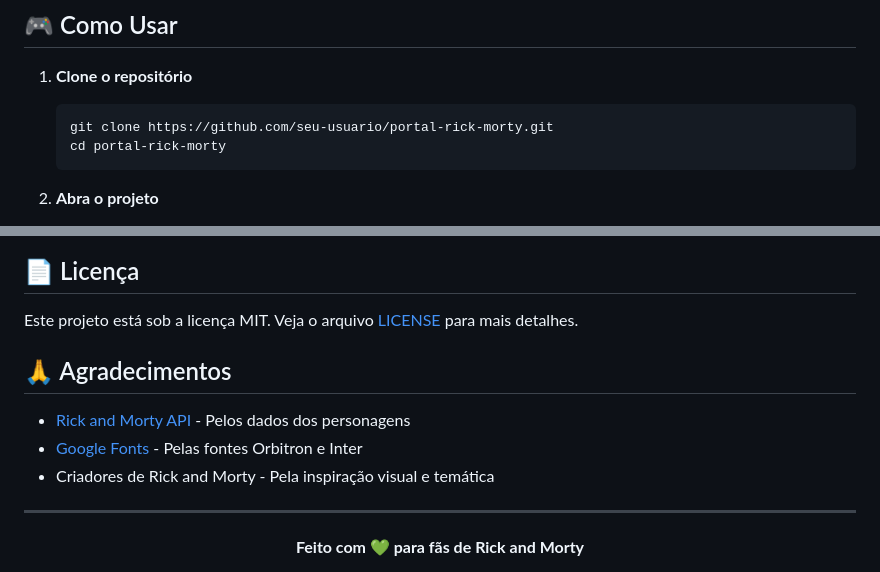
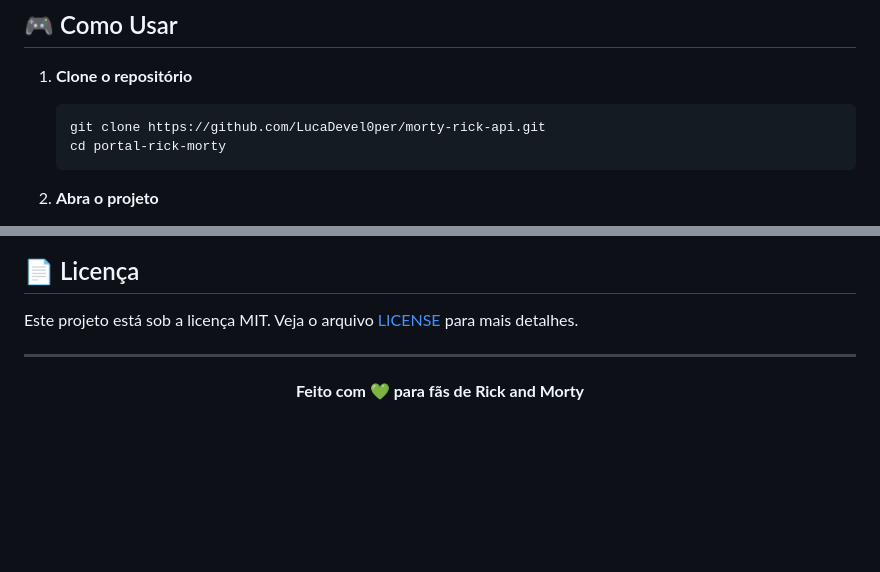
Before and after one commit to LucaDevel0per/morty-rick-api, a Markdown page: README.md, 2 parts joined by grey strips. Rendered like a GitHub page; blank space fills up the shorter version.

````diff
--- a/README.md
+++ b/README.md
@@ -39,7 +39,7 @@ O **Portal Rick & Morty** é uma aplicação web interativa que permite buscar i
 
 1. **Clone o repositório**
    ```bash
-   git clone https://github.com/seu-usuario/portal-rick-morty.git
+   git clone https://github.com/LucaDevel0per/morty-rick-api.git
    cd portal-rick-morty
    ```
 
@@ -111,12 +111,6 @@ Contribuições são sempre bem-vindas! Se você tem ideias para melhorar o proj
 
 Este projeto está sob a licença MIT. Veja o arquivo [LICENSE](LICENSE) para mais detalhes.
 
-## 🙏 Agradecimentos
-
-- [Rick and Morty API](https://rickandmortyapi.com/) - Pelos dados dos personagens
-- [Google Fonts](https://fonts.google.com/) - Pelas fontes Orbitron e Inter
-- Criadores de Rick and Morty - Pela inspiração visual e temática
-
 ---
 
 <div align="center">
````
